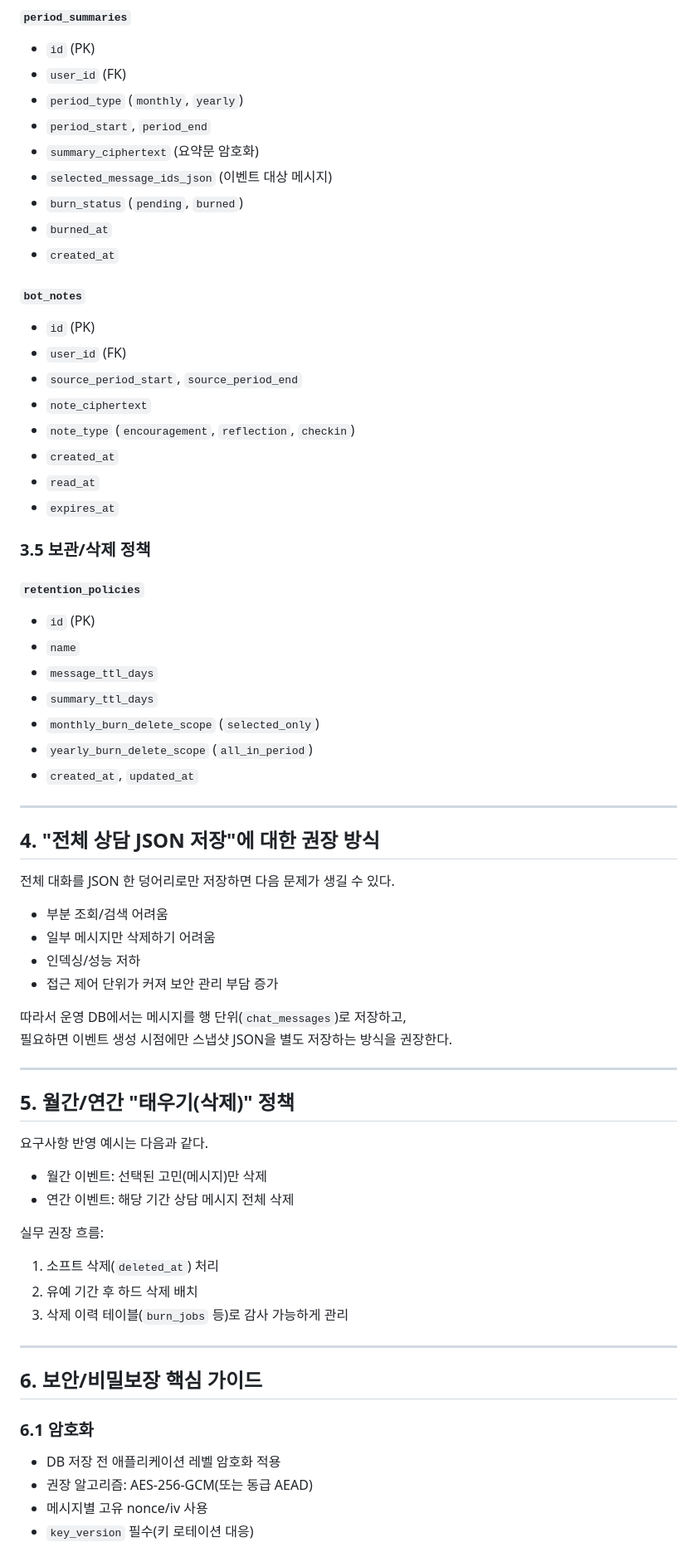
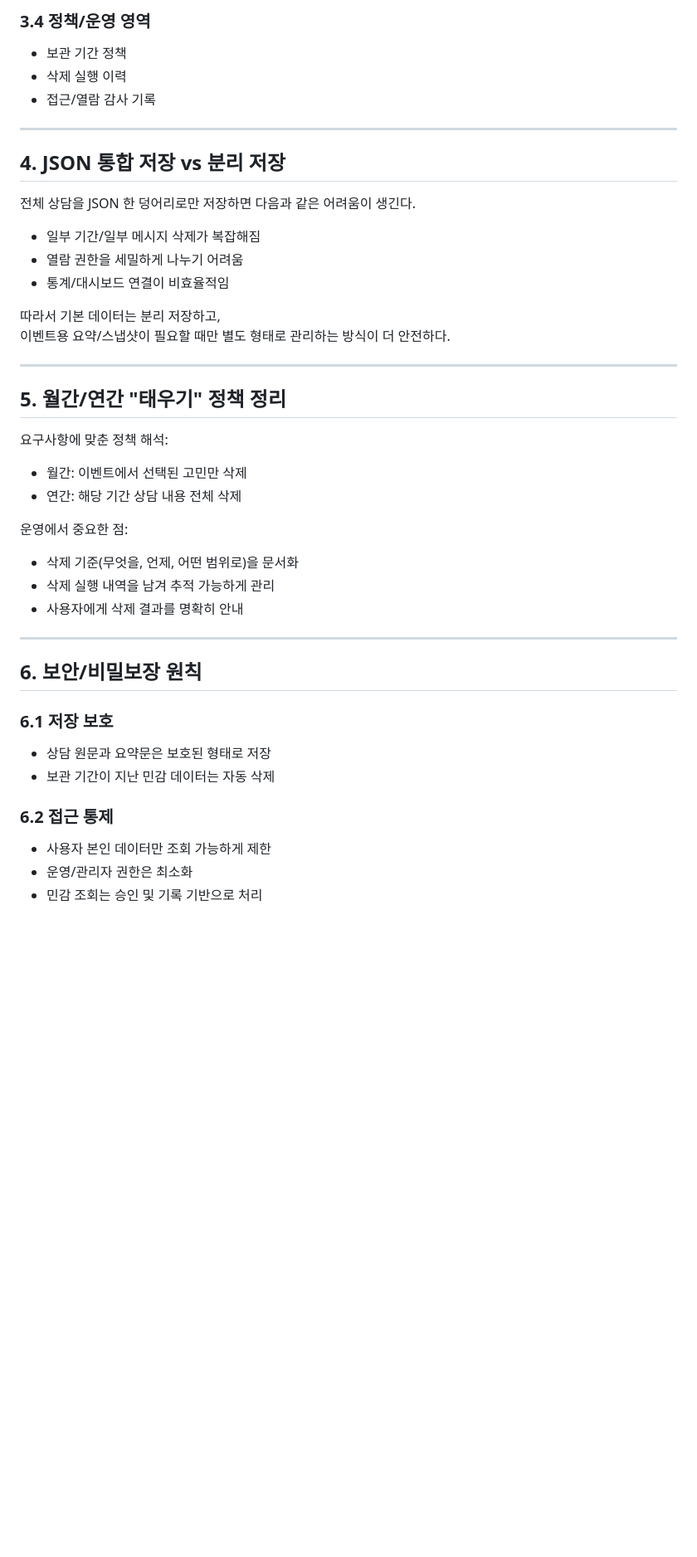
Before and after one commit to odorable-code/matey, a Markdown page: 상담서비스_DB_보안설계_정리.md, the part around one of its changes. Shown at 83% size. Rendered like a GitHub page; blank space fills up the shorter version.

```diff
--- a/상담서비스_DB_보안설계_정리.md
+++ b/상담서비스_DB_보안설계_정리.md
@@ -102,72 +56,46 @@
-#### `period_summaries`
-- `id` (PK)
-- `user_id` (FK)
-- `period_type` (`monthly`, `yearly`)
-- `period_start`, `period_end`
-- `summary_ciphertext` (요약문 암호화)
-- `selected_message_ids_json` (이벤트 대상 메시지)
-- `burn_status` (`pending`, `burned`)
-- `burned_at`
-- `created_at`
-
-#### `bot_notes`
-- `id` (PK)
-- `user_id` (FK)
-- `source_period_start`, `source_period_end`
-- `note_ciphertext`
-- `note_type` (`encouragement`, `reflection`, `checkin`)
-- `created_at`
-- `read_at`
-- `expires_at`
-
-### 3.5 보관/삭제 정책
-
-#### `retention_policies`
-- `id` (PK)
-- `name`
-- `message_ttl_days`
-- `summary_ttl_days`
-- `monthly_burn_delete_scope` (`selected_only`)
-- `yearly_burn_delete_scope` (`all_in_period`)
-- `created_at`, `updated_at`
+### 3.4 정책/운영 영역
+- 보관 기간 정책
+- 삭제 실행 이력
+- 접근/열람 감사 기록
 
 ---
 
-## 4. "전체 상담 JSON 저장"에 대한 권장 방식
+## 4. JSON 통합 저장 vs 분리 저장
 
-전체 대화를 JSON 한 덩어리로만 저장하면 다음 문제가 생길 수 있다.
+전체 상담을 JSON 한 덩어리로만 저장하면 다음과 같은 어려움이 생긴다.
 
-- 부분 조회/검색 어려움
-- 일부 메시지만 삭제하기 어려움
-- 인덱싱/성능 저하
-- 접근 제어 단위가 커져 보안 관리 부담 증가
+- 일부 기간/일부 메시지 삭제가 복잡해짐
+- 열람 권한을 세밀하게 나누기 어려움
+- 통계/대시보드 연결이 비효율적임
 
-따라서 운영 DB에서는 메시지를 행 단위(`chat_messages`)로 저장하고,
-필요하면 이벤트 생성 시점에만 스냅샷 JSON을 별도 저장하는 방식을 권장한다.
+따라서 기본 데이터는 분리 저장하고,
+이벤트용 요약/스냅샷이 필요할 때만 별도 형태로 관리하는 방식이 더 안전하다.
 
 ---
 
-## 5. 월간/연간 "태우기(삭제)" 정책
+## 5. 월간/연간 "태우기" 정책 정리
 
-요구사항 반영 예시는 다음과 같다.
+요구사항에 맞춘 정책 해석:
 
-- 월간 이벤트: 선택된 고민(메시지)만 삭제
-- 연간 이벤트: 해당 기간 상담 메시지 전체 삭제
+- 월간: 이벤트에서 선택된 고민만 삭제
+- 연간: 해당 기간 상담 내용 전체 삭제
 
-실무 권장 흐름:
+운영에서 중요한 점:
 
-1. 소프트 삭제(`deleted_at`) 처리
-2. 유예 기간 후 하드 삭제 배치
-3. 삭제 이력 테이블(`burn_jobs` 등)로 감사 가능하게 관리
+- 삭제 기준(무엇을, 언제, 어떤 범위로)을 문서화
+- 삭제 실행 내역을 남겨 추적 가능하게 관리
+- 사용자에게 삭제 결과를 명확히 안내
 
 ---
 
-## 6. 보안/비밀보장 핵심 가이드
+## 6. 보안/비밀보장 원칙
 
-### 6.1 암호화
+### 6.1 저장 보호
+- 상담 원문과 요약문은 보호된 형태로 저장
+- 보관 기간이 지난 민감 데이터는 자동 삭제
 
-- DB 저장 전 애플리케이션 레벨 암호화 적용
-- 권장 알고리즘: AES-256-GCM(또는 동급 AEAD)
-- 메시지별 고유 nonce/iv 사용
-- `key_version` 필수(키 로테이션 대응)
+### 6.2 접근 통제
+- 사용자 본인 데이터만 조회 가능하게 제한
+- 운영/관리자 권한은 최소화
+- 민감 조회는 승인 및 기록 기반으로 처리
 
```
Also changed, not shown: other parts of 상담서비스_DB_보안설계_정리.md (+61 -119 lines).
